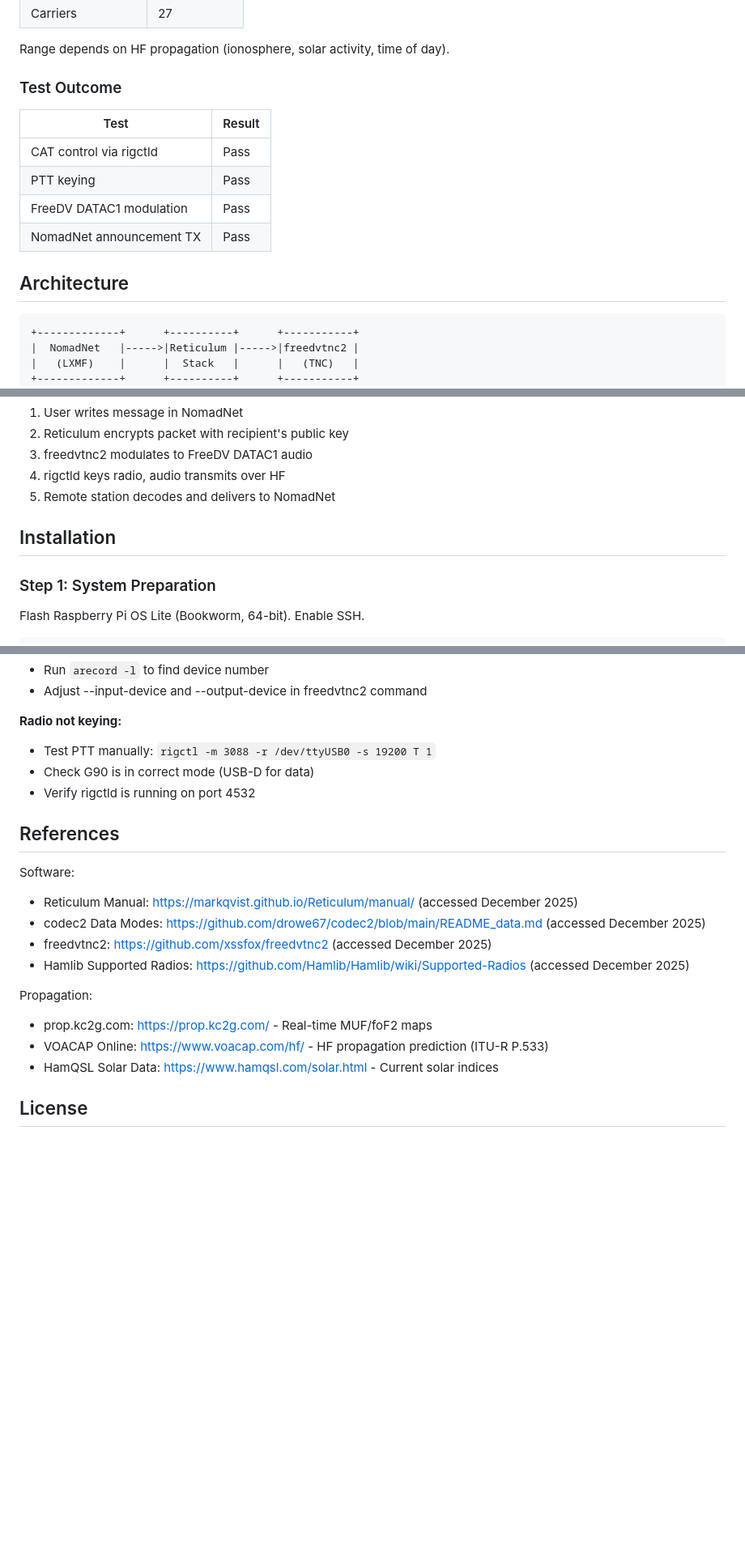
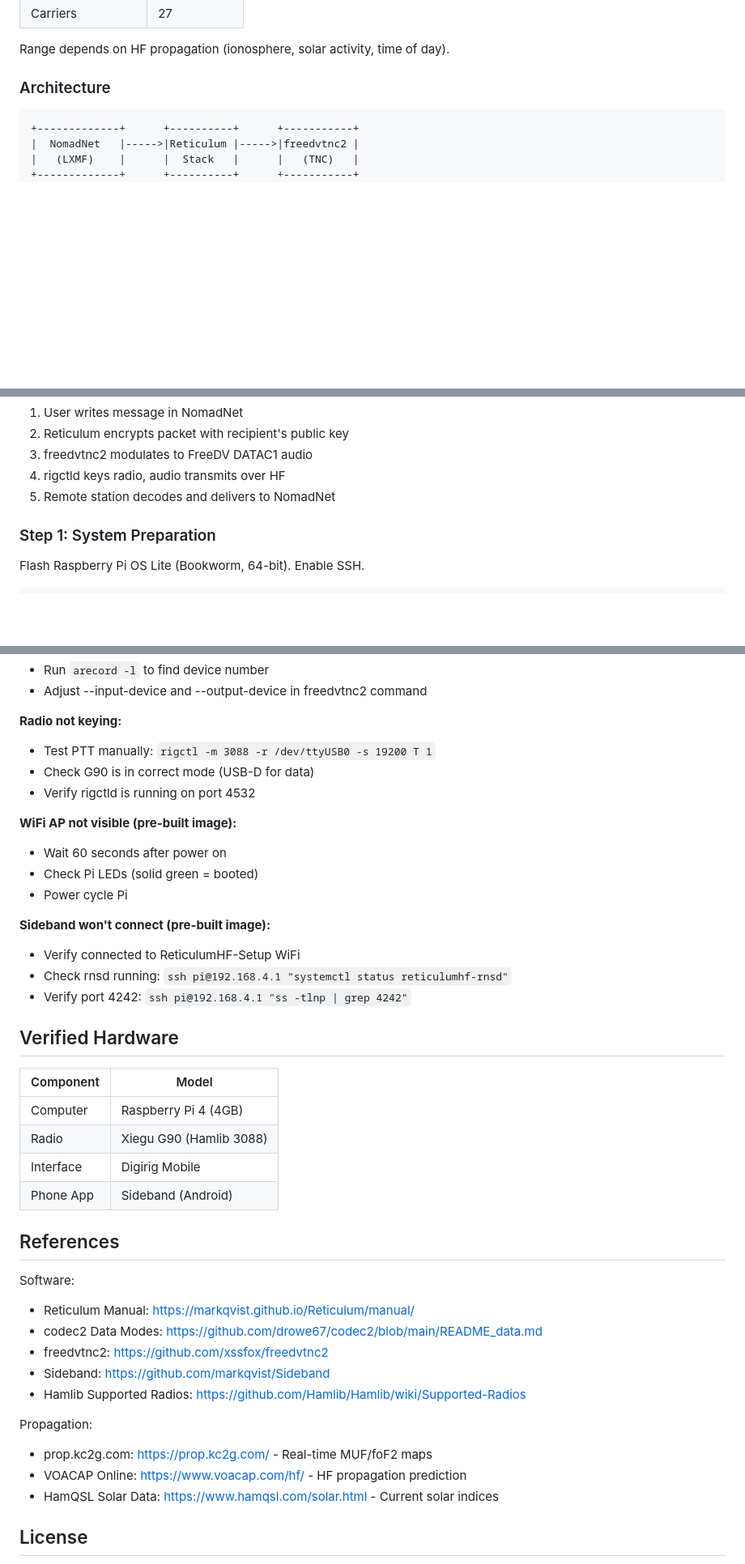
Before and after one commit to LFManifesto/LFM-HF-Reticulum, a Markdown page: README.md, 3 parts joined by grey strips. Shown at 81% size. Rendered like a GitHub page; blank space fills up the shorter version.

````diff
--- a/README.md
+++ b/README.md
@@ -37,16 +104,7 @@ From codec2 documentation (https://github.com/drowe67/codec2/blob/main/README_da
 
 Range depends on HF propagation (ionosphere, solar activity, time of day).
 
-### Test Outcome
-
-| Test | Result |
-|------|--------|
-| CAT control via rigctld | Pass |
-| PTT keying | Pass |
-| FreeDV DATAC1 modulation | Pass |
-| NomadNet announcement TX | Pass |
-
-## Architecture
+### Architecture
 
 ```
 +-------------+      +----------+      +-----------+
@@ -80,8 +138,6 @@ Work Flow:
 3. freedvtnc2 modulates to FreeDV DATAC1 audio
 4. rigctld keys radio, audio transmits over HF
 5. Remote station decodes and delivers to NomadNet
-
-## Installation
 
 ### Step 1: System Preparation
 
@@ -302,17 +360,37 @@ tail -f ~/.reticulum/logfile    # Live log
 - Check G90 is in correct mode (USB-D for data)
 - Verify rigctld is running on port 4532
 
+**WiFi AP not visible (pre-built image):**
+- Wait 60 seconds after power on
+- Check Pi LEDs (solid green = booted)
+- Power cycle Pi
+
+**Sideband won't connect (pre-built image):**
+- Verify connected to ReticulumHF-Setup WiFi
+- Check rnsd running: `ssh pi@192.168.4.1 "systemctl status reticulumhf-rnsd"`
+- Verify port 4242: `ssh pi@192.168.4.1 "ss -tlnp | grep 4242"`
+
+## Verified Hardware
+
+| Component | Model |
+|-----------|-------|
+| Computer | Raspberry Pi 4 (4GB) |
+| Radio | Xiegu G90 (Hamlib 3088) |
+| Interface | Digirig Mobile |
+| Phone App | Sideband (Android) |
+
 ## References
 
 Software:
-- Reticulum Manual: https://markqvist.github.io/Reticulum/manual/ (accessed December 2025)
-- codec2 Data Modes: https://github.com/drowe67/codec2/blob/main/README_data.md (accessed December 2025)
-- freedvtnc2: https://github.com/xssfox/freedvtnc2 (accessed December 2025)
-- Hamlib Supported Radios: https://github.com/Hamlib/Hamlib/wiki/Supported-Radios (accessed December 2025)
+- Reticulum Manual: https://markqvist.github.io/Reticulum/manual/
+- codec2 Data Modes: https://github.com/drowe67/codec2/blob/main/README_data.md
+- freedvtnc2: https://github.com/xssfox/freedvtnc2
+- Sideband: https://github.com/markqvist/Sideband
+- Hamlib Supported Radios: https://github.com/Hamlib/Hamlib/wiki/Supported-Radios
 
 Propagation:
 - prop.kc2g.com: https://prop.kc2g.com/ - Real-time MUF/foF2 maps
-- VOACAP Online: https://www.voacap.com/hf/ - HF propagation prediction (ITU-R P.533)
+- VOACAP Online: https://www.voacap.com/hf/ - HF propagation prediction
 - HamQSL Solar Data: https://www.hamqsl.com/solar.html - Current solar indices
 
 ## License
````
Also changed, not shown: other parts of README.md (+70 -1 lines).
